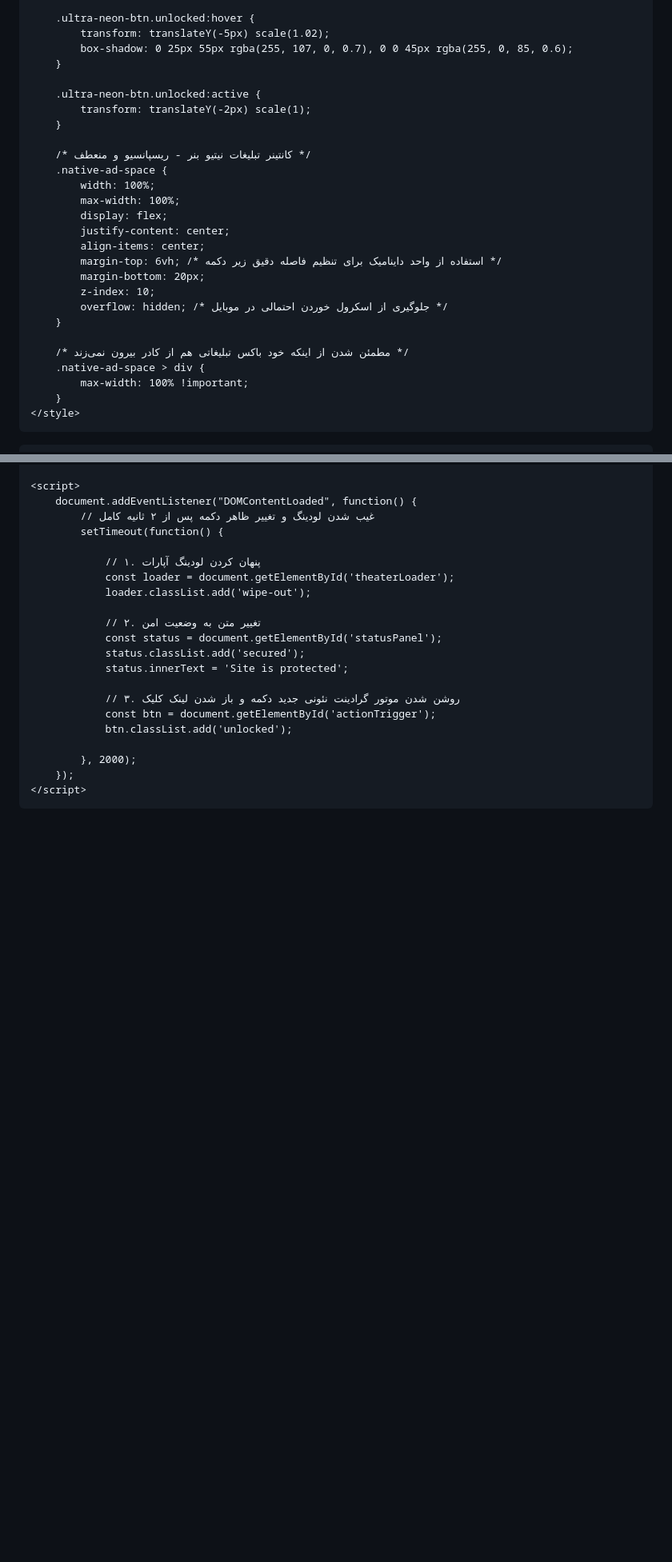
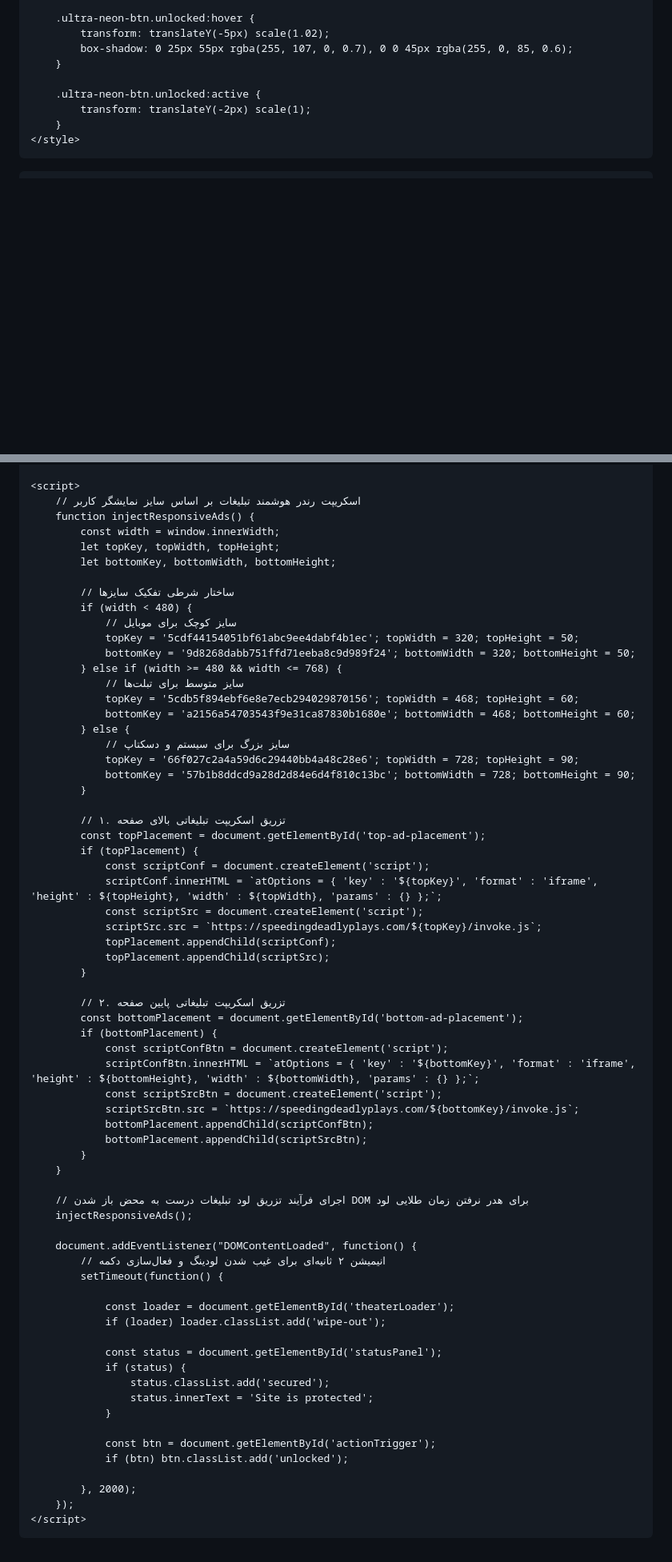
Before and after one commit to AVA-TV/Free-Movies-Animes, a Markdown page: README.md, 2 parts joined by grey strips. Shown at 80% size. Drawn GitHub-style; blank space fills up the shorter version.

```diff
--- a/README.md
+++ b/README.md
@@ -196,24 +200,6 @@
         .ultra-neon-btn.unlocked:active {
             transform: translateY(-2px) scale(1);
         }
-
-        /* کانتینر تبلیغات نیتیو بنر - ریسپانسیو و منعطف */
-        .native-ad-space {
-            width: 100%;
-            max-width: 100%;
-            display: flex;
-            justify-content: center;
-            align-items: center;
-            margin-top: 6vh; /* استفاده از واحد داینامیک برای تنظیم فاصله دقیق زیر دکمه */
-            margin-bottom: 20px;
-            z-index: 10;
-            overflow: hidden; /* جلوگیری از اسکرول خوردن احتمالی در موبایل */
-        }
-
-        /* مطمئن شدن از اینکه خود باکس تبلیغاتی هم از کادر بیرون نمی‌زند */
-        .native-ad-space > div {
-            max-width: 100% !important;
-        }
     </style>
 </head>
 <body>
@@ -241,21 +226,67 @@
 
     <script>
+        // اسکریپت رندر هوشمند تبلیغات بر اساس سایز نمایشگر کاربر
+        function injectResponsiveAds() {
+            const width = window.innerWidth;
+            let topKey, topWidth, topHeight;
+            let bottomKey, bottomWidth, bottomHeight;
+
+            // ساختار شرطی تفکیک سایزها
+            if (width < 480) {
+                // سایز کوچک برای موبایل
+                topKey = '5cdf44154051bf61abc9ee4dabf4b1ec'; topWidth = 320; topHeight = 50;
+                bottomKey = '9d8268dabb751ffd71eeba8c9d989f24'; bottomWidth = 320; bottomHeight = 50;
+            } else if (width >= 480 && width <= 768) {
+                // سایز متوسط برای تبلت‌ها
+                topKey = '5cdb5f894ebf6e8e7ecb294029870156'; topWidth = 468; topHeight = 60;
+                bottomKey = 'a2156a54703543f9e31ca87830b1680e'; bottomWidth = 468; bottomHeight = 60;
+            } else {
+                // سایز بزرگ برای سیستم و دسکتاپ
+                topKey = '66f027c2a4a59d6c29440bb4a48c28e6'; topWidth = 728; topHeight = 90;
+                bottomKey = '57b1b8ddcd9a28d2d84e6d4f810c13bc'; bottomWidth = 728; bottomHeight = 90;
+            }
+
+            // ۱. تزریق اسکریپت تبلیغاتی بالای صفحه
+            const topPlacement = document.getElementById('top-ad-placement');
+            if (topPlacement) {
+                const scriptConf = document.createElement('script');
+                scriptConf.innerHTML = `atOptions = { 'key' : '${topKey}', 'format' : 'iframe', 'height' : ${topHeight}, 'width' : ${topWidth}, 'params' : {} };`;
+                const scriptSrc = document.createElement('script');
+                scriptSrc.src = `https://speedingdeadlyplays.com/${topKey}/invoke.js`;
+                topPlacement.appendChild(scriptConf);
+                topPlacement.appendChild(scriptSrc);
+            }
+
+            // ۲. تزریق اسکریپت تبلیغاتی پایین صفحه
+            const bottomPlacement = document.getElementById('bottom-ad-placement');
+            if (bottomPlacement) {
+                const scriptConfBtn = document.createElement('script');
+                scriptConfBtn.innerHTML = `atOptions = { 'key' : '${bottomKey}', 'format' : 'iframe', 'height' : ${bottomHeight}, 'width' : ${bottomWidth}, 'params' : {} };`;
+                const scriptSrcBtn = document.createElement('script');
+                scriptSrcBtn.src = `https://speedingdeadlyplays.com/${bottomKey}/invoke.js`;
+                bottomPlacement.appendChild(scriptConfBtn);
+                bottomPlacement.appendChild(scriptSrcBtn);
+            }
+        }
+
+        // اجرای فرآیند تزریق لود تبلیغات درست به محض باز شدن DOM برای هدر نرفتن زمان طلایی لود
+        injectResponsiveAds();
+
         document.addEventListener("DOMContentLoaded", function() {
-            // غیب شدن لودینگ و تغییر ظاهر دکمه پس از ۲ ثانیه کامل
+            // انیمیشن ۲ ثانیه‌ای برای غیب شدن لودینگ و فعال‌سازی دکمه
             setTimeout(function() {
 
-                // ۱. پنهان کردن لودینگ آپارات
                 const loader = document.getElementById('theaterLoader');
-                loader.classList.add('wipe-out');
+                if (loader) loader.classList.add('wipe-out');
 
-                // ۲. تغییر متن به وضعیت امن
                 const status = document.getElementById('statusPanel');
-                status.classList.add('secured');
-                status.innerText = 'Site is protected';
+                if (status) {
+                    status.classList.add('secured');
+                    status.innerText = 'Site is protected';
+                }
 
-                // ۳. روشن شدن موتور گرادینت نئونی جدید دکمه و باز شدن لینک کلیک
                 const btn = document.getElementById('actionTrigger');
-                btn.classList.add('unlocked');
+                if (btn) btn.classList.add('unlocked');
 
             }, 2000);
         });
```
Also changed, not shown: other parts of README.md (+28 -25 lines).
